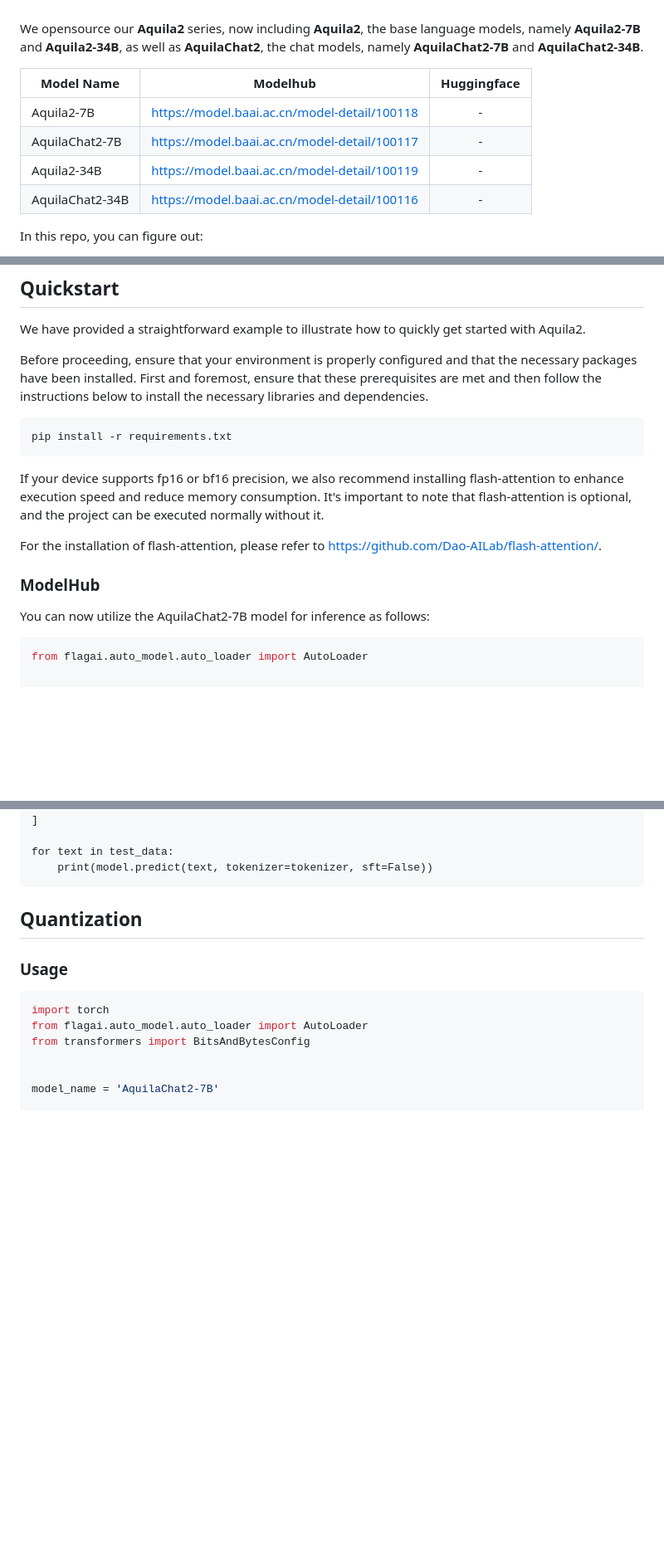
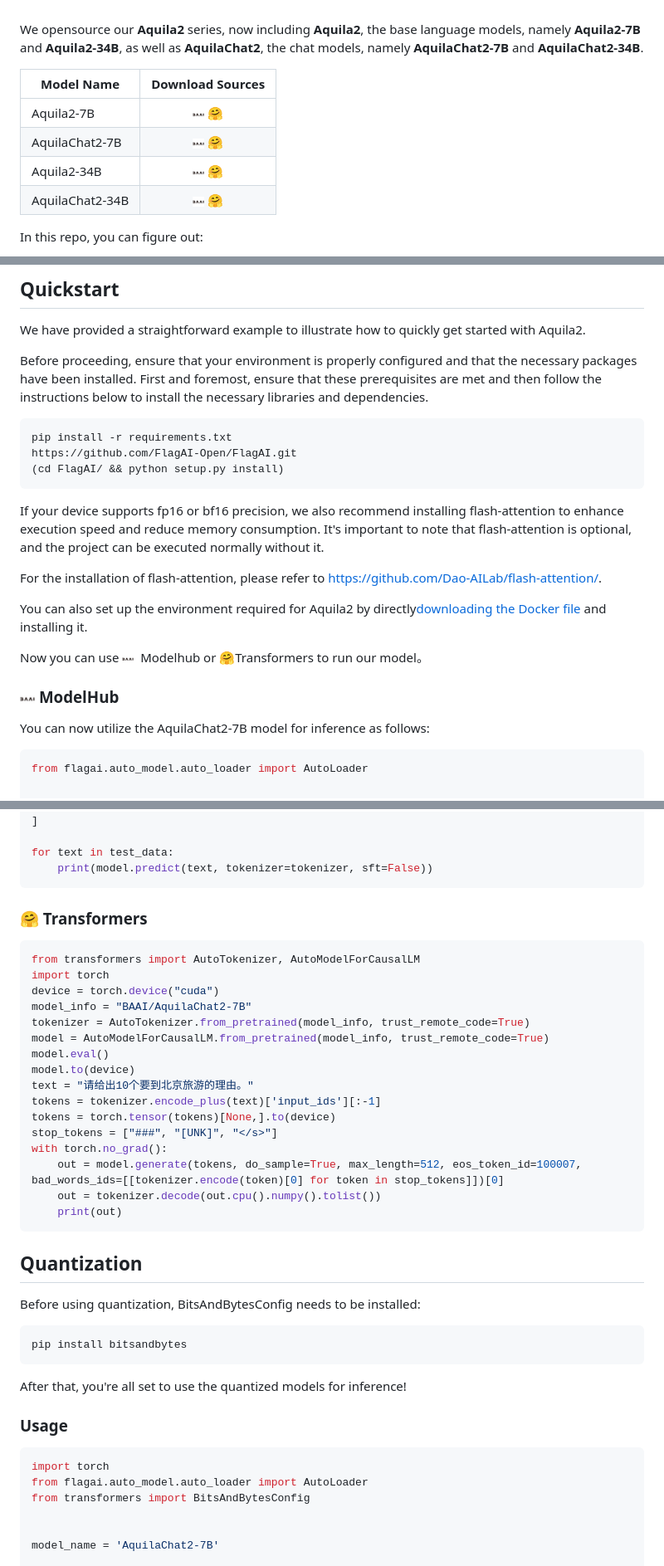
Before and after one commit to FlagAI-Open/Aquila2, a Markdown page: README.md, 3 parts joined by grey strips. Shown at 83% size. Drawn GitHub-style; pictures changed too: assets/baai.png (added); folded sections open; blank space fills up the shorter version.

Commit message:
added images for modelhub
Signed-off-by: 严照东 <yanzhaodong2-21@163.com>

````diff
--- a/README.md
+++ b/README.md
@@ -17,12 +17,12 @@
 
 We opensource our **Aquila2** series, now including **Aquila2**, the base language models, namely **Aquila2-7B** and **Aquila2-34B**, as well as **AquilaChat2**, the chat models, namely **AquilaChat2-7B** and **AquilaChat2-34B**.
 
-| Model Name         | Modelhub  | Huggingface |
-|----------------------|:----:|:-----------: |
-| Aquila2-7B | https://model.baai.ac.cn/model-detail/100118 |    -     |
-| AquilaChat2-7B | https://model.baai.ac.cn/model-detail/100117 |   -      |
-| Aquila2-34B | https://model.baai.ac.cn/model-detail/100119  |    -    |
-| AquilaChat2-34B | https://model.baai.ac.cn/model-detail/100116 |   -      |
+| Model Name         | Download Sources  |
+|-------------------|:---------:|
+| Aquila2-7B        | [<img src="assets/baai.png" width="14"/>](https://model.baai.ac.cn/model-detail/100118) 🤗|    -    |
+| AquilaChat2-7B    | [<img src="assets/baai.png" width="14"/>](https://model.baai.ac.cn/model-detail/100117) 🤗|    -    |
+| Aquila2-34B       | [<img src="assets/baai.png" width="14"/>](https://model.baai.ac.cn/model-detail/100119) 🤗|    -    |
+| AquilaChat2-34B   | [<img src="assets/baai.png" width="14"/>](https://model.baai.ac.cn/model-detail/100116) 🤗|    -    |
 
 In this repo, you can figure out:
 
@@ -110,13 +110,20 @@ We have provided a straightforward example to illustrate how to quickly get star
 Before proceeding, ensure that your environment is properly configured and that the necessary packages have been installed. First and foremost, ensure that these prerequisites are met and then follow the instructions below to install the necessary libraries and dependencies.
 ```
 pip install -r requirements.txt
+https://github.com/FlagAI-Open/FlagAI.git
+(cd FlagAI/ && python setup.py install)
 ```
+
 
 If your device supports fp16 or bf16 precision, we also recommend installing flash-attention to enhance execution speed and reduce memory consumption. It's important to note that flash-attention is optional, and the project can be executed normally without it.
 
 For the installation of flash-attention, please refer to https://github.com/Dao-AILab/flash-attention/.
 
-### ModelHub
+You can also set up the environment required for Aquila2 by directly[downloading the Docker file](https://model.baai.ac.cn/model-detail/220118) and installing it.
+
+Now you can use <img src="assets/baai.png" width="14"/>  Modelhub or 🤗Transformers to run our model。
+
+### <img src="assets/baai.png" width="18"/> ModelHub
 
 You can now utilize the AquilaChat2-7B model for inference as follows:
 
@@ -184,8 +192,42 @@ for text in test_data:
     print(model.predict(text, tokenizer=tokenizer, sft=False))
 ```
 
+</details>
+
+
+
+### 🤗 Transformers
+
+```python
+from transformers import AutoTokenizer, AutoModelForCausalLM
+import torch
+device = torch.device("cuda")
+model_info = "BAAI/AquilaChat2-7B"
+tokenizer = AutoTokenizer.from_pretrained(model_info, trust_remote_code=True)
+model = AutoModelForCausalLM.from_pretrained(model_info, trust_remote_code=True)
+model.eval()
+model.to(device)
+text = "请给出10个要到北京旅游的理由。"
+tokens = tokenizer.encode_plus(text)['input_ids'][:-1]
+tokens = torch.tensor(tokens)[None,].to(device)
+stop_tokens = ["###", "[UNK]", "</s>"]
+with torch.no_grad():
+    out = model.generate(tokens, do_sample=True, max_length=512, eos_token_id=100007, bad_words_ids=[[tokenizer.encode(token)[0] for token in stop_tokens]])[0]
+    out = tokenizer.decode(out.cpu().numpy().tolist())
+    print(out)
+```
+
 
 ## Quantization
+
+Before using quantization, BitsAndBytesConfig needs to be installed:
+
+```
+pip install bitsandbytes
+```
+
+After that, you're all set to use the quantized models for inference!
+
 
 ### Usage
 
````
Also changed, not shown: other parts of README.md (+5 -4 lines), README_CN.md (+42 -11 lines).
